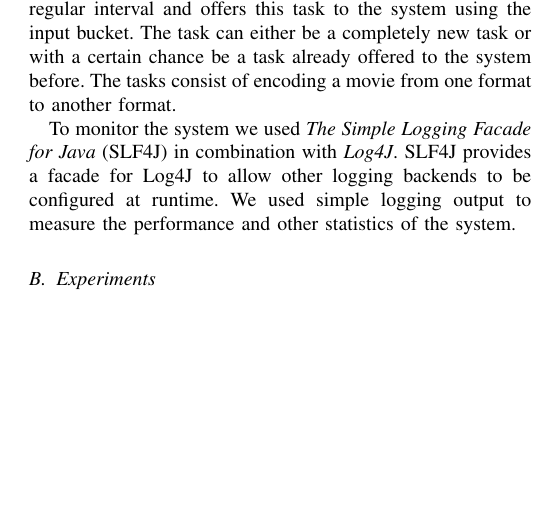
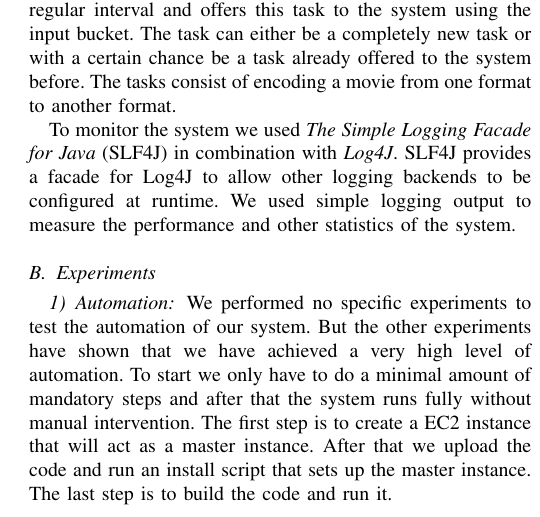
Before and after one commit to rogierslag/CloudComputing, a LaTeX paper (doc/report.tex): part of one column of page 1 of 2, cut so that both start at the same text, the shorter picture padded with empty space. Compiled offline with pdfLaTeX.

Commit message:
Experimental: Automation.

```diff
--- a/doc/report.tex
+++ b/doc/report.tex
@@ -84,6 +84,14 @@ We used simple logging output to measure the performance and other statistics of
 \subsection{Experiments}
 %Desribe the experiments per system feature
 %Format: describe workload, present operation, analyze result.
+\subsubsection{Automation}
+We performed no specific experiments to test the automation of our system.
+But the other experiments have shown that we have achieved a very high level of automation.
+To start we only have to do a minimal amount of mandatory steps and after that the system runs fully without manual intervention.
+The first step is to create a EC2 instance that will act as a master instance.
+After that we upload the code and run an install script that sets up the master instance.
+The last step is to build the code and run it.
+
 \subsubsection{Provisioning}
 %Provisioning time
 In our first experiment we wanted to see how long it takes to provision a worker node and how long it takes before it is fully ready to service tasks.
```
